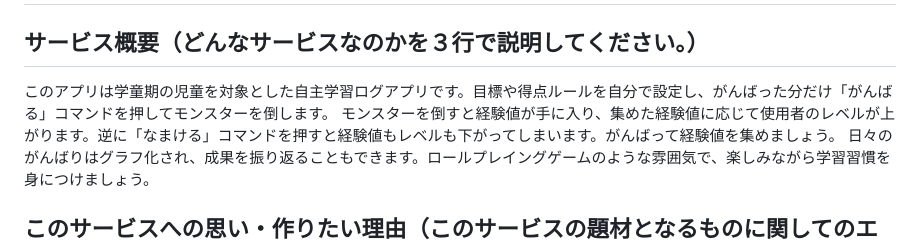
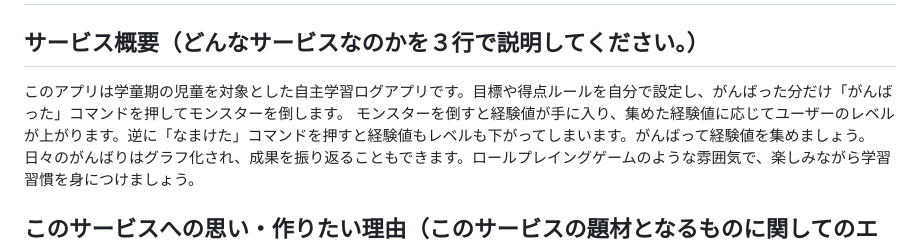
Before and after one commit to Nick9395/ganbari_quest, a Markdown page: README.md, the part around the change printed below. Rendered like a GitHub page.

```diff
--- a/README.md
+++ b/README.md
@@ -2,8 +2,8 @@
 
 ## サービス概要（どんなサービスなのかを３行で説明してください。）
 
-このアプリは学童期の児童を対象とした自主学習ログアプリです。目標や得点ルールを自分で設定し、がんばった分だけ「がんばる」コマンドを押してモンスターを倒します。
-モンスターを倒すと経験値が手に入り、集めた経験値に応じて使用者のレベルが上がります。逆に「なまける」コマンドを押すと経験値もレベルも下がってしまいます。がんばって経験値を集めましょう。
+このアプリは学童期の児童を対象とした自主学習ログアプリです。目標や得点ルールを自分で設定し、がんばった分だけ「がんばった」コマンドを押してモンスターを倒します。
+モンスターを倒すと経験値が手に入り、集めた経験値に応じてユーザーのレベルが上がります。逆に「なまけた」コマンドを押すと経験値もレベルも下がってしまいます。がんばって経験値を集めましょう。
 日々のがんばりはグラフ化され、成果を振り返ることもできます。ロールプレイングゲームのような雰囲気で、楽しみながら学習習慣を身につけましょう。
 
 ## このサービスへの思い・作りたい理由（このサービスの題材となるものに関してのエピソードがあれば詳しく教えてください。このサービスを思いつくにあたって元となる思いがあれば詳しく教えてください。）
```
Also changed, not shown: other parts of README.md (+25 -20 lines).
